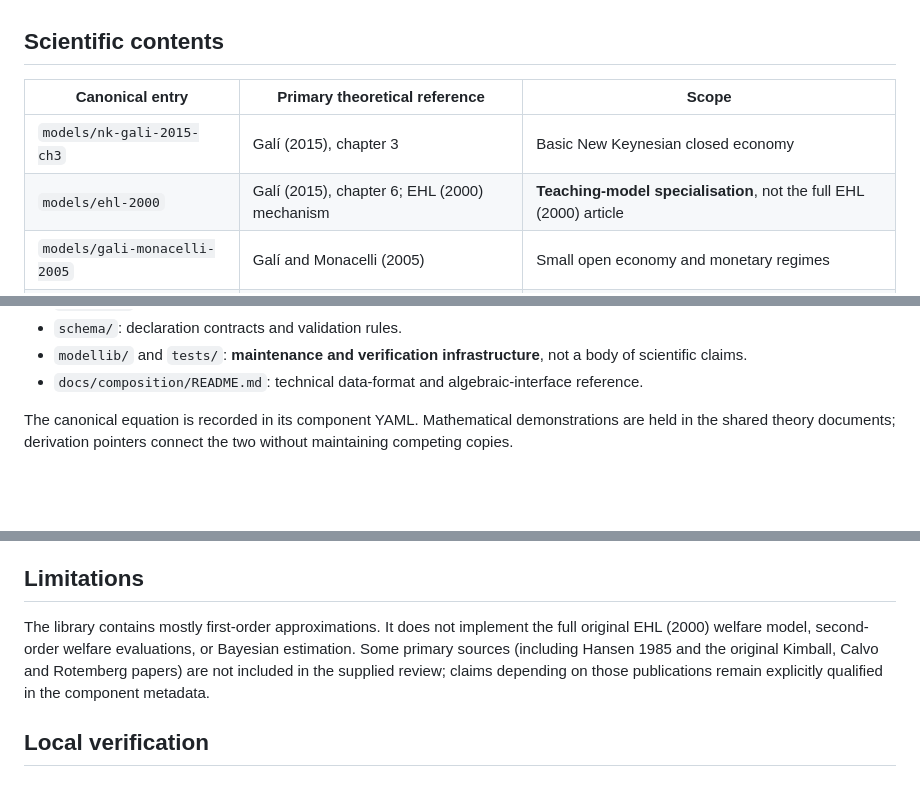
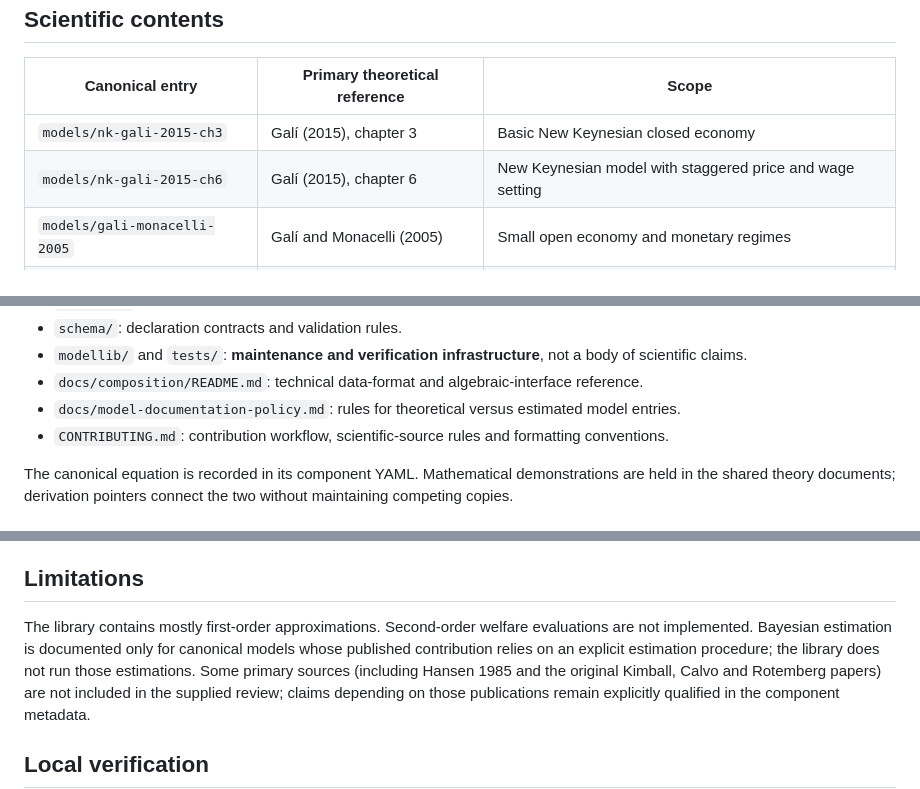
Before and after one commit to davidnefzi-git/test, a Markdown page: dsge/README.md, 3 parts joined by grey strips. Rendered like a GitHub page; blank space fills up the shorter version.

Commit message:
docs(dsge): remove EHL attribution and development-history noise for external contributors

```diff
--- a/dsge/README.md
+++ b/dsge/README.md
@@ -12,7 +12,7 @@ system for a language model.
 | Canonical entry | Primary theoretical reference | Scope |
 | --- | --- | --- |
 | `models/nk-gali-2015-ch3` | Galí (2015), chapter 3 | Basic New Keynesian closed economy |
-| `models/ehl-2000` | Galí (2015), chapter 6; EHL (2000) mechanism | **Teaching-model specialisation**, not the full EHL (2000) article |
+| `models/nk-gali-2015-ch6` | Galí (2015), chapter 6 | New Keynesian model with staggered price and wage setting |
 | `models/gali-monacelli-2005` | Galí and Monacelli (2005) | Small open economy and monetary regimes |
 | `models/smets-wouters-2007` | Smets and Wouters (2007) | First-order medium-scale dynamics |
 
@@ -36,6 +36,8 @@ representations retain and which they omit.
 - `modellib/` and `tests/`: **maintenance and verification infrastructure**, not a
   body of scientific claims.
 - `docs/composition/README.md`: technical data-format and algebraic-interface reference.
+- `docs/model-documentation-policy.md`: rules for theoretical versus estimated model entries.
+- `CONTRIBUTING.md`: contribution workflow, scientific-source rules and formatting conventions.
 
 The canonical equation is recorded in its component YAML. Mathematical demonstrations
 are held in the shared theory documents; derivation pointers connect the two without
@@ -62,9 +64,10 @@ that the corresponding equation was transcribed faithfully.
 
 ## Limitations
 
-The library contains mostly first-order approximations. It does not implement the
-full original EHL (2000) welfare model, second-order welfare evaluations, or Bayesian
-estimation. Some primary sources (including Hansen 1985 and the original Kimball,
+The library contains mostly first-order approximations. Second-order welfare evaluations
+are not implemented. Bayesian estimation is documented only for canonical models whose
+published contribution relies on an explicit estimation procedure; the library does not
+run those estimations. Some primary sources (including Hansen 1985 and the original Kimball,
 Calvo and Rotemberg papers) are not included in the supplied review; claims depending
 on those publications remain explicitly qualified in the component metadata.
 
```
